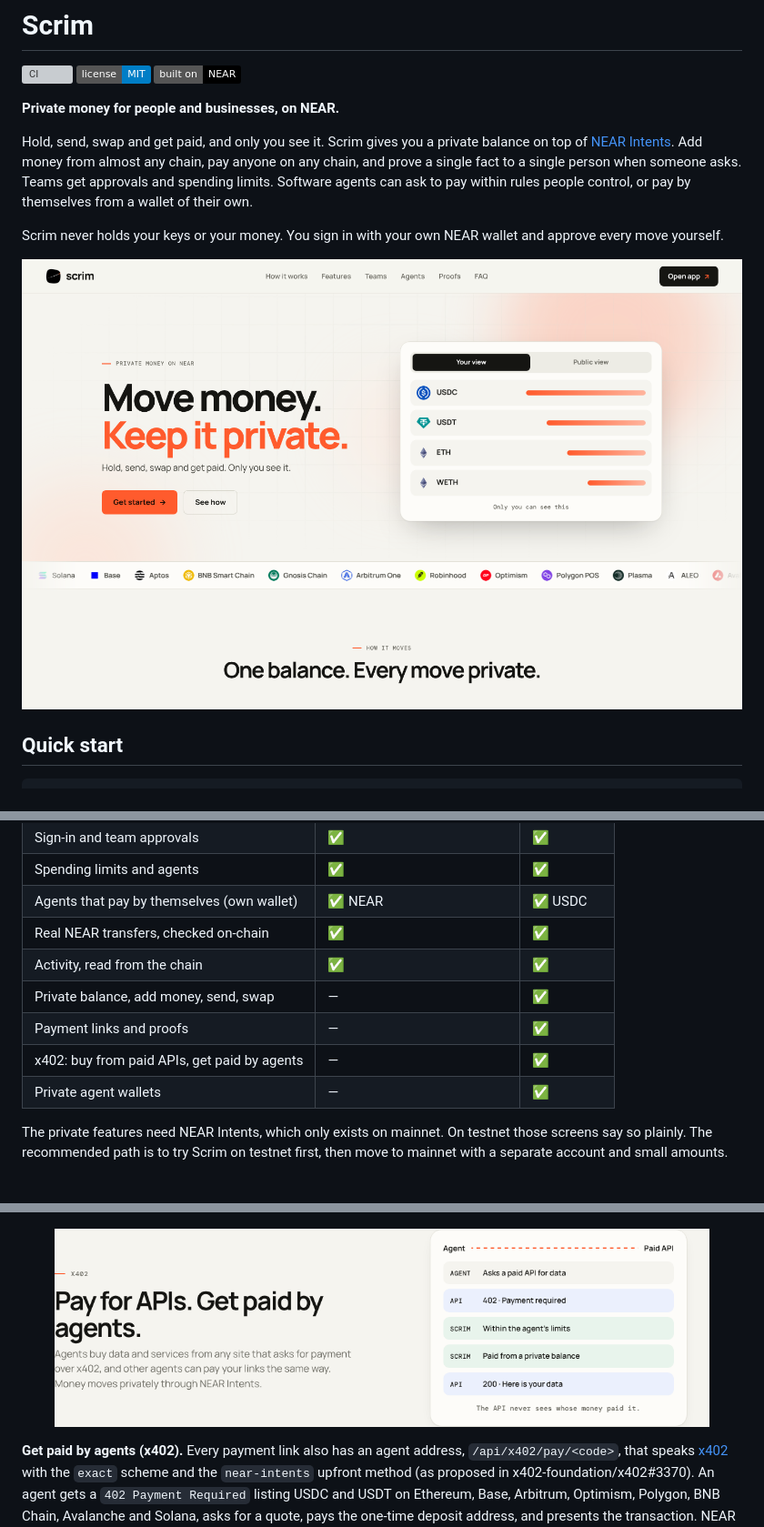
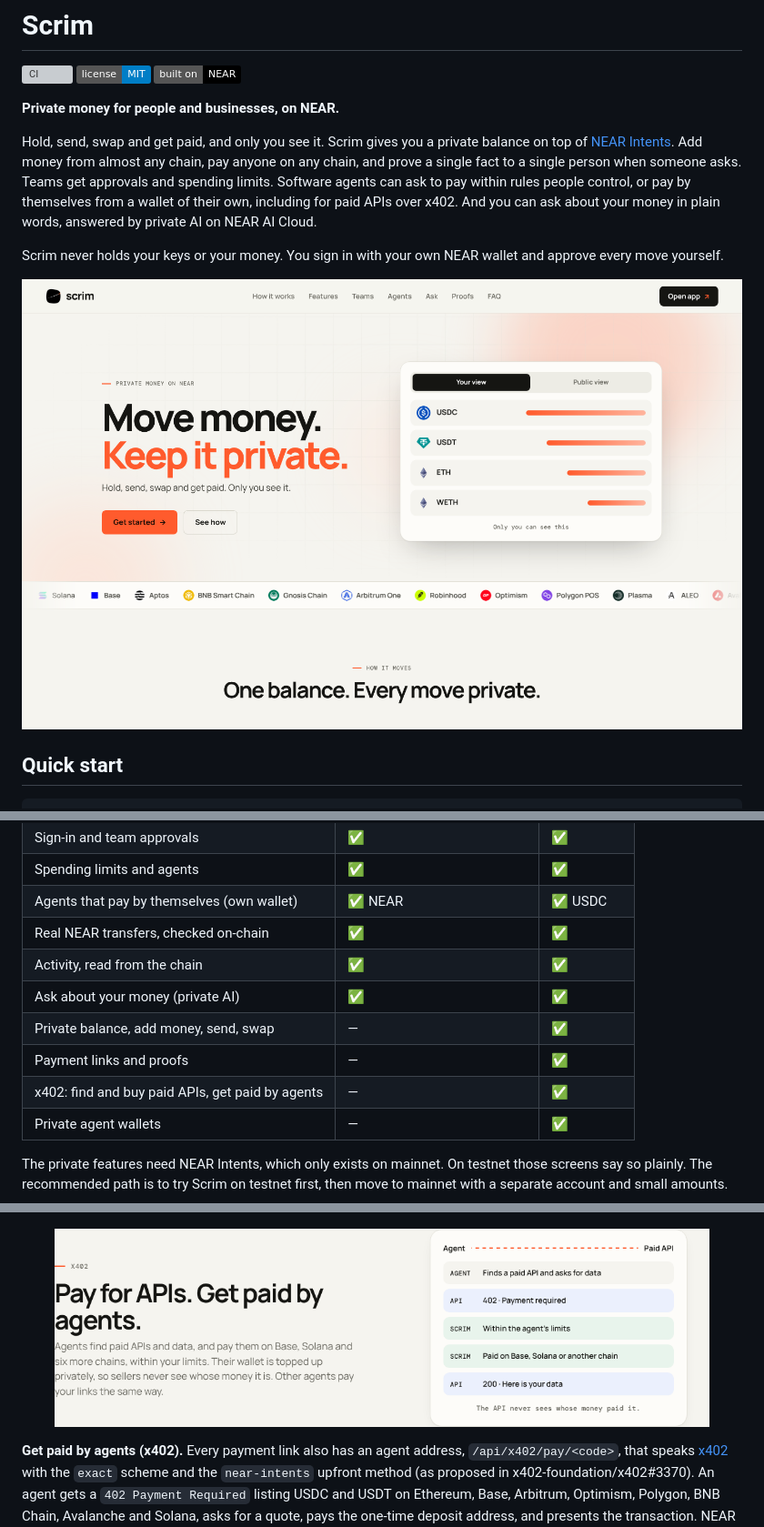
Before and after one commit to Datwebguy/scrim, a Markdown page: README.md, 3 parts joined by grey strips. Shown at 91% size. Rendered like a GitHub page; pictures changed too: docs/images/home.png, docs/images/x402.png; badges without logos; grey boxes are pictures that could not be loaded.

Commit message:
Homepage: Ask section and animation, x402 for any seller; README: Ask, new screenshots

```diff
--- a/README.md
+++ b/README.md
@@ -6,7 +6,7 @@
 
 **Private money for people and businesses, on NEAR.**
 
-Hold, send, swap and get paid, and only you see it. Scrim gives you a private balance on top of [NEAR Intents](https://near-intents.org). Add money from almost any chain, pay anyone on any chain, and prove a single fact to a single person when someone asks. Teams get approvals and spending limits. Software agents can ask to pay within rules people control, or pay by themselves from a wallet of their own.
+Hold, send, swap and get paid, and only you see it. Scrim gives you a private balance on top of [NEAR Intents](https://near-intents.org). Add money from almost any chain, pay anyone on any chain, and prove a single fact to a single person when someone asks. Teams get approvals and spending limits. Software agents can ask to pay within rules people control, or pay by themselves from a wallet of their own, including for paid APIs over x402. And you can ask about your money in plain words, answered by private AI on NEAR AI Cloud.
 
 Scrim never holds your keys or your money. You sign in with your own NEAR wallet and approve every move yourself.
 
@@ -108,9 +108,10 @@ Choose a network when you sign in. Everything shown is real data from the networ
 | Agents that pay by themselves (own wallet) | ✅ NEAR | ✅ USDC |
 | Real NEAR transfers, checked on-chain | ✅ | ✅ |
 | Activity, read from the chain | ✅ | ✅ |
+| Ask about your money (private AI) | ✅ | ✅ |
 | Private balance, add money, send, swap | — | ✅ |
 | Payment links and proofs | — | ✅ |
-| x402: buy from paid APIs, get paid by agents | — | ✅ |
+| x402: find and buy paid APIs, get paid by agents | — | ✅ |
 | Private agent wallets | — | ✅ |
 
 The private features need NEAR Intents, which only exists on mainnet. On testnet those screens say so plainly. The recommended path is to try Scrim on testnet first, then move to mainnet with a separate account and small amounts.
```
Also changed, not shown: other parts of README.md (+8 -1 lines), docs/images/ask-scene.png (added), docs/images/ask.png (added), 3 other files.
